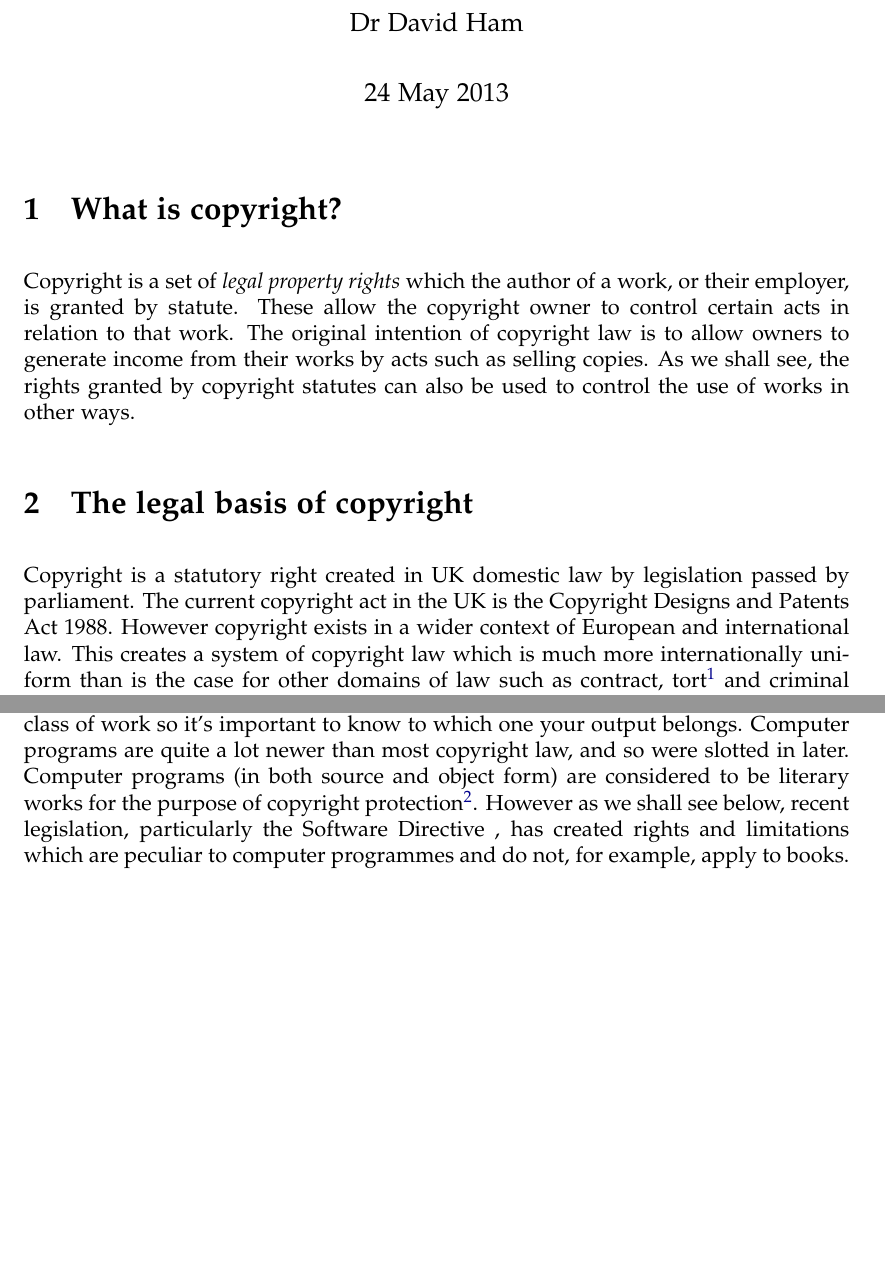
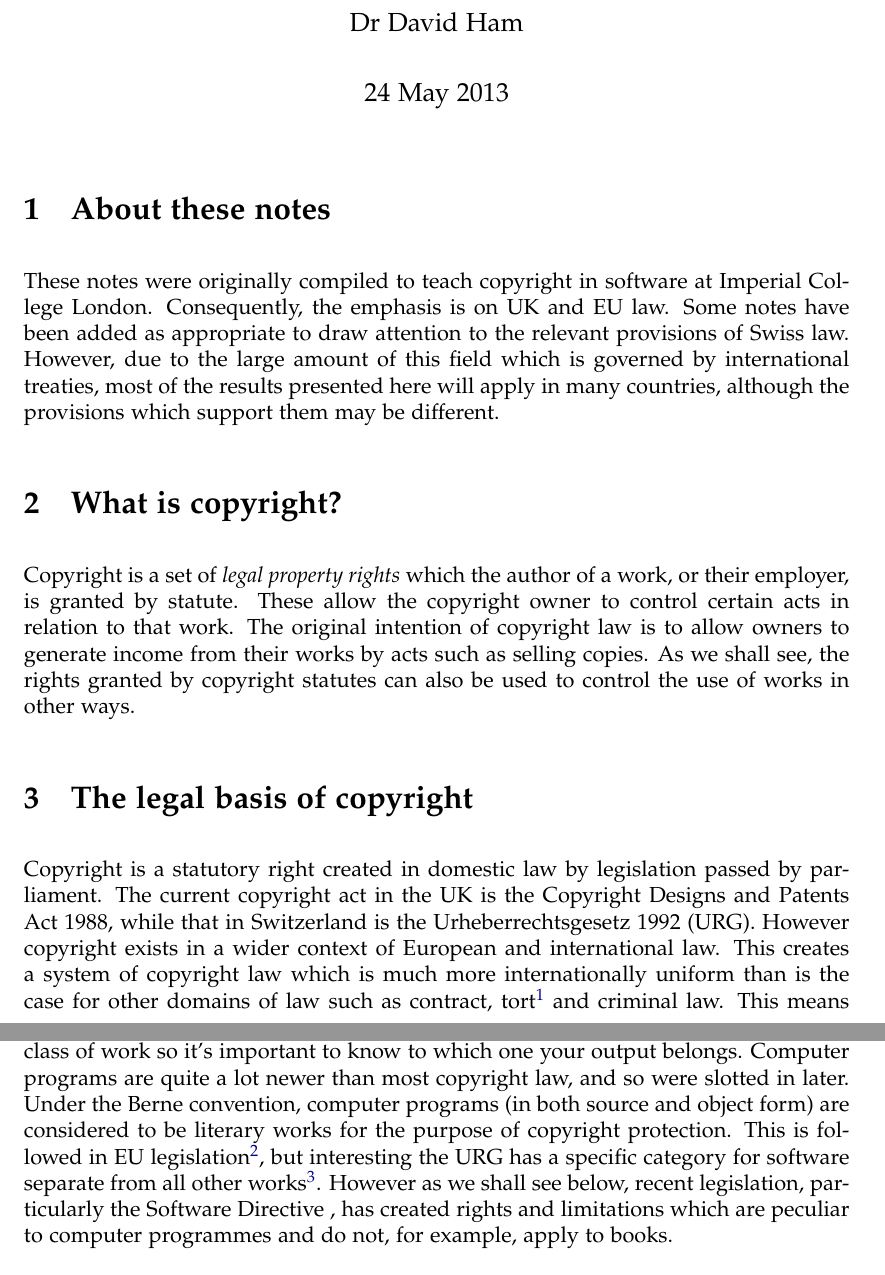
Before and after one commit to fomics/SummerSchool2013, a LaTeX document (PRESENTATIONS/legal_issues/notes.tex): two parts of pages 1 and 3 of 19 before the commit and two parts of pages 1 and 4 of 20 after it, joined at a grey line, cut so that both start at the same text, the shorter picture padded with empty space. Compiled offline with pdfLaTeX.

Commit message:
Versions of legal issues to be submitted.

```diff
--- a/PRESENTATIONS/legal_issues/notes.tex
+++ b/PRESENTATIONS/legal_issues/notes.tex
@@ -40,6 +40,7 @@
 \newcommand{\CDPA}[1][]{Copyright, Designs and Patents Act 1988 #1\xspace}
 \newcommand{\SD}[1][]{Software Directive #1\xspace}
 \newcommand{\Berne}[1][]{Berne Convention #1\xspace}
+\newcommand{\URG}[1][]{Urheberrechtsgesetz #1\xspace}
 
 \usepackage[T1]{fontenc}
 \usepackage[sc]{mathpazo}
@@ -60,6 +61,16 @@
 
 \maketitle
 
+\section{About these notes}
+
+These notes were originally compiled to teach copyright in software at
+Imperial College London. Consequently, the emphasis is on UK and EU
+law. Some notes have been added as appropriate to draw attention to the
+relevant provisions of Swiss law. However, due to the large amount of this field
+which is governed by international treaties, most of the results presented
+here will apply in many countries, although the provisions which support
+them may be different.
+
 \section{What is copyright?}
 
 Copyright is a set of \emph{legal property rights}\ which the author of a work, or
@@ -71,12 +82,12 @@ can also be used to control the use of works in other ways.
 
 \section{The legal basis of copyright}
 
-Copyright is a statutory right created in UK domestic law by legislation
-passed by parliament. The current copyright act in the UK is the Copyright
-Designs and Patents Act 1988. However copyright exists in a wider context of
-European and international law. This creates a system of copyright law which
-is much more internationally uniform than is the case for other domains of
-law such as contract, tort\footnote{Tort is the technical legal term for
-  private law matters such as negligence, trespass and the civil (but not
-  criminal) aspects of assault.} and criminal law. This means that most of
-what we will cover in these lectures will hold true in many other
+Copyright is a statutory right created in domestic law by legislation passed
+by parliament. The current copyright act in the UK is the Copyright Designs
+and Patents Act 1988, while that in Switzerland is the Urheberrechtsgesetz
+1992 (URG). However copyright exists in a wider context of European and
+international law. This creates a system of copyright law which is much more
+internationally uniform than is the case for other domains of law such as
+contract, tort\footnote{Tort is the technical legal term for private law
+  matters such as negligence, trespass and the civil (but not criminal)
+  aspects of assault.} and criminal law. This means that most of what we
@@ -145,4 +162,3 @@ example of this is theft. Theft is a very particular criminal offence
 concerned with dishonestly making off with personal property. It is simply
 not possible to commit this crime with respect to a set of immaterial legal
 rights. Violating copyright can in some cases be a criminal offence, but it
-will be an offence under the Copyright Designs and Patents Act 1988 and
@@ -179,9 +196,11 @@ and video recordings are among the categories of work which attract the
 protection of copyright law. The rights associated with copyright vary
 somewhat according to the class of work so it's important to know to which
 one your output belongs. Computer programs are quite a lot newer than most copyright
-law, and so were slotted in later. Computer programs (in both source and
+law, and so were slotted in later. Under the Berne convention, computer programs (in both source and
 object form) are considered to be literary works for the purpose of
-copyright protection\footnote{\SD[art 1]; \CDPA[s 3]}. However as we shall
+copyright protection. This is followed in EU legislation\footnote{\SD[art 1]; \CDPA[s 3]}, but interesting
+the URG has a specific category for software separate from all other
+works\footnote{\URG{art 2.3}}. However as we shall
 see below, recent legislation, particularly the \SD, has created
 rights and limitations which are peculiar to computer programmes and do
 not, for example, apply to books.
```
Also changed, not shown: PRESENTATIONS/legal_issues/presentation.tex (+20 -4 lines), PRESENTATIONS/legal_issues/notes.tex (32 more changed lines).
